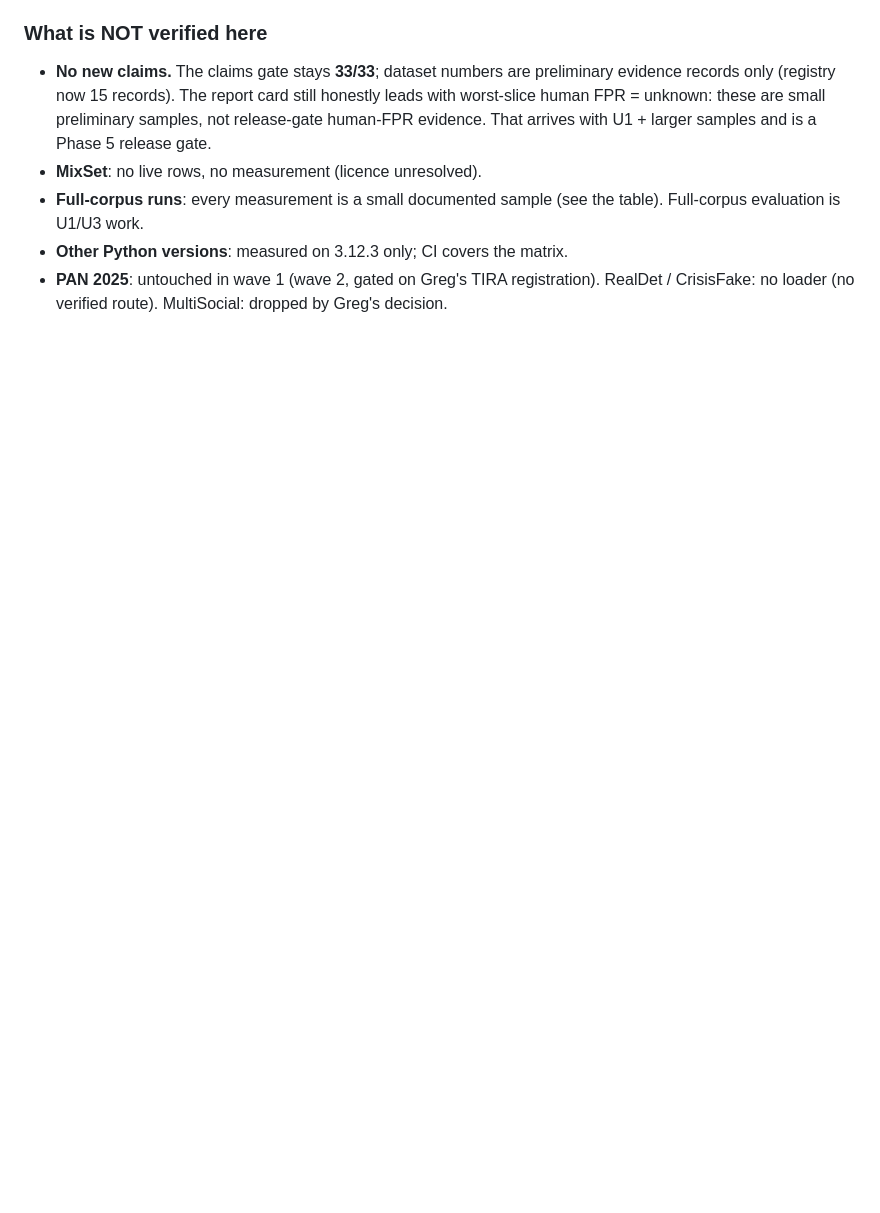
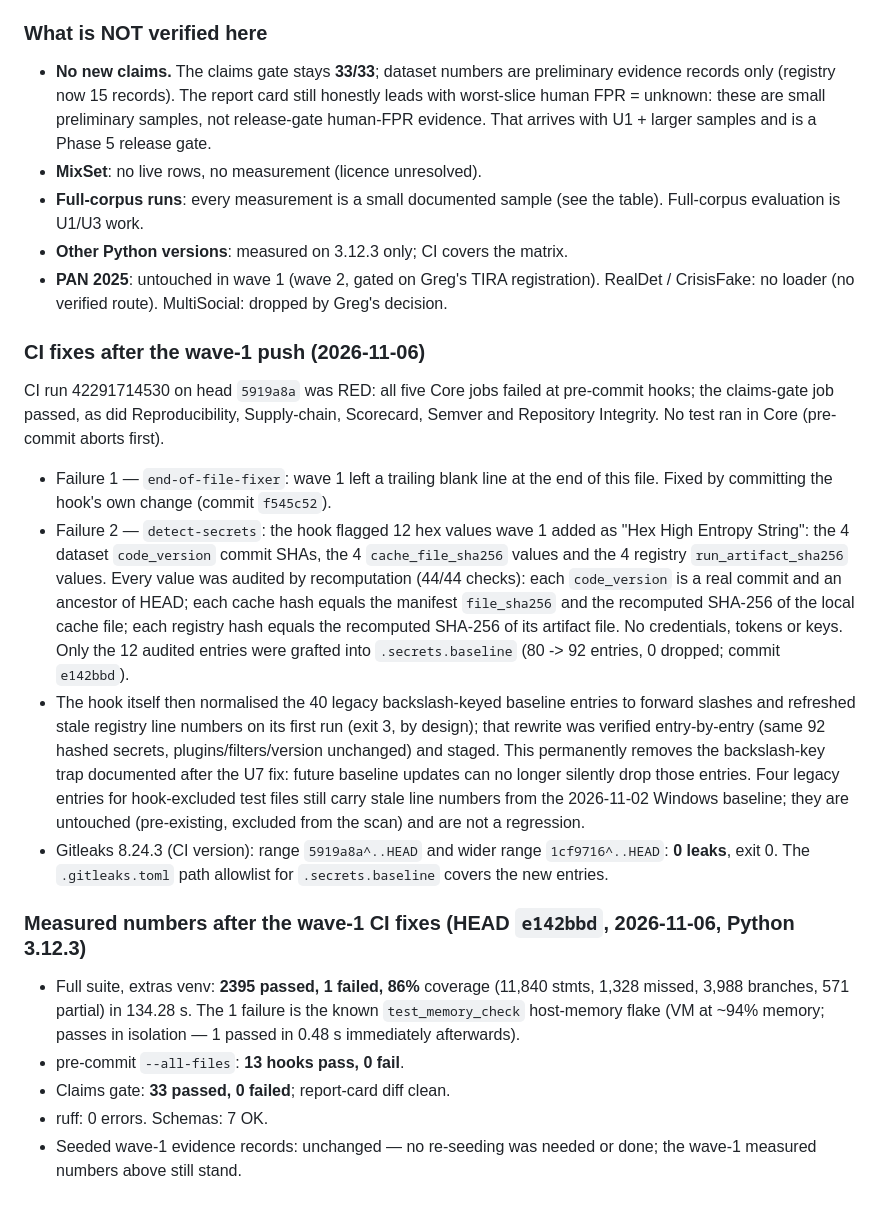
Before and after one commit to strmt7/TextForensics, a Markdown page: docs/VERIFICATION.md, the part around the change. Rendered like a GitHub page; blank space fills up the shorter version.

Commit message:
Docs: record wave-1 CI fixes and post-fix measurements in VERIFICATION.md

```diff
--- a/docs/VERIFICATION.md
+++ b/docs/VERIFICATION.md
@@ -619,3 +619,51 @@ Final verification at HEAD `2e2d81a` (2026-11-06):
 - **PAN 2025**: untouched in wave 1 (wave 2, gated on Greg's TIRA
   registration). RealDet / CrisisFake: no loader (no verified
   route). MultiSocial: dropped by Greg's decision.
+
+### CI fixes after the wave-1 push (2026-11-06)
+
+CI run 42291714530 on head `5919a8a` was RED: all five Core jobs
+failed at pre-commit hooks; the claims-gate job passed, as did
+Reproducibility, Supply-chain, Scorecard, Semver and Repository
+Integrity. No test ran in Core (pre-commit aborts first).
+
+- Failure 1 — `end-of-file-fixer`: wave 1 left a trailing blank
+  line at the end of this file. Fixed by committing the hook's own
+  change (commit `f545c52`).
+- Failure 2 — `detect-secrets`: the hook flagged 12 hex values wave
+  1 added as "Hex High Entropy String": the 4 dataset `code_version`
+  commit SHAs, the 4 `cache_file_sha256` values and the 4 registry
+  `run_artifact_sha256` values. Every value was audited by
+  recomputation (44/44 checks): each `code_version` is a real commit
+  and an ancestor of HEAD; each cache hash equals the manifest
+  `file_sha256` and the recomputed SHA-256 of the local cache file;
+  each registry hash equals the recomputed SHA-256 of its artifact
+  file. No credentials, tokens or keys. Only the 12 audited entries
+  were grafted into `.secrets.baseline` (80 -> 92 entries, 0 dropped;
+  commit `e142bbd`).
+- The hook itself then normalised the 40 legacy backslash-keyed
+  baseline entries to forward slashes and refreshed stale registry
+  line numbers on its first run (exit 3, by design); that rewrite was
+  verified entry-by-entry (same 92 hashed secrets,
+  plugins/filters/version unchanged) and staged. This permanently
+  removes the backslash-key trap documented after the U7 fix: future
+  baseline updates can no longer silently drop those entries. Four
+  legacy entries for hook-excluded test files still carry stale line
+  numbers from the 2026-11-02 Windows baseline; they are untouched
+  (pre-existing, excluded from the scan) and are not a regression.
+- Gitleaks 8.24.3 (CI version): range `5919a8a^..HEAD` and wider
+  range `1cf9716^..HEAD`: **0 leaks**, exit 0. The `.gitleaks.toml`
+  path allowlist for `.secrets.baseline` covers the new entries.
+
+### Measured numbers after the wave-1 CI fixes (HEAD `e142bbd`, 2026-11-06, Python 3.12.3)
+
+- Full suite, extras venv: **2395 passed, 1 failed, 86%** coverage
+  (11,840 stmts, 1,328 missed, 3,988 branches, 571 partial) in
+  134.28 s. The 1 failure is the known `test_memory_check`
+  host-memory flake (VM at ~94% memory; passes in isolation — 1
+  passed in 0.48 s immediately afterwards).
+- pre-commit `--all-files`: **13 hooks pass, 0 fail**.
+- Claims gate: **33 passed, 0 failed**; report-card diff clean.
+- ruff: 0 errors. Schemas: 7 OK.
+- Seeded wave-1 evidence records: unchanged — no re-seeding was
+  needed or done; the wave-1 measured numbers above still stand.
```
